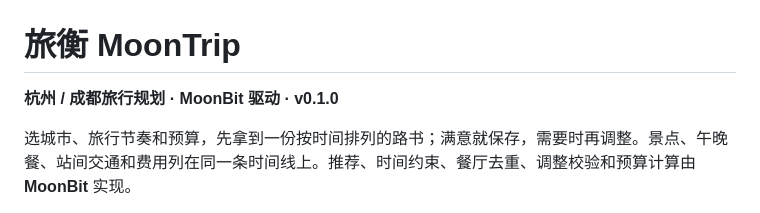
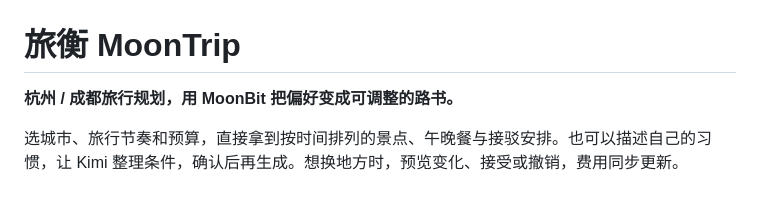
Before and after one commit to Kleinrat/Traveling, a Markdown page: README.md, the part around one of its changes. Drawn GitHub-style.

```diff
--- a/README.md
+++ b/README.md
@@ -1,6 +1,6 @@
 # 旅衡 MoonTrip
 
-**杭州 / 成都旅行规划 · MoonBit 驱动 · v0.1.0**
+**杭州 / 成都旅行规划，用 MoonBit 把偏好变成可调整的路书。**
 
-选城市、旅行节奏和预算，先拿到一份按时间排列的路书；满意就保存，需要时再调整。景点、午晚餐、站间交通和费用列在同一条时间线上。推荐、时间约束、餐厅去重、调整校验和预算计算由 **MoonBit** 实现。
+选城市、旅行节奏和预算，直接拿到按时间排列的景点、午晚餐与接驳安排。也可以描述自己的习惯，让 Kimi 整理条件，确认后再生成。想换地方时，预览变化、接受或撤销，费用同步更新。
 
```
Also changed, not shown: other parts of README.md (+55 -69 lines).
